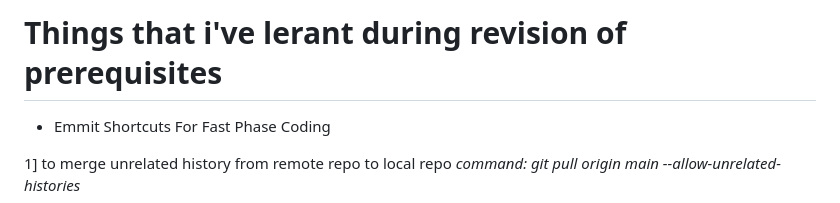
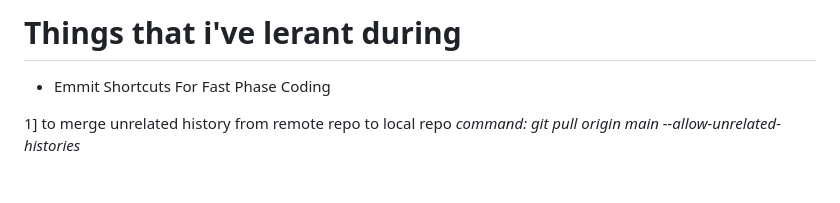
Before and after one commit to cnnarayanchavan/Grind-1313-Revision, a Markdown page: Notes.md, the part around the change. Rendered like a GitHub page; blank space fills up the shorter version.

```diff
--- a/Notes.md
+++ b/Notes.md
@@ -1,4 +1,4 @@
-# Things that i've lerant during revision of prerequisites
+# Things that i've lerant during
 
 * Emmit Shortcuts For Fast Phase Coding
 
```
